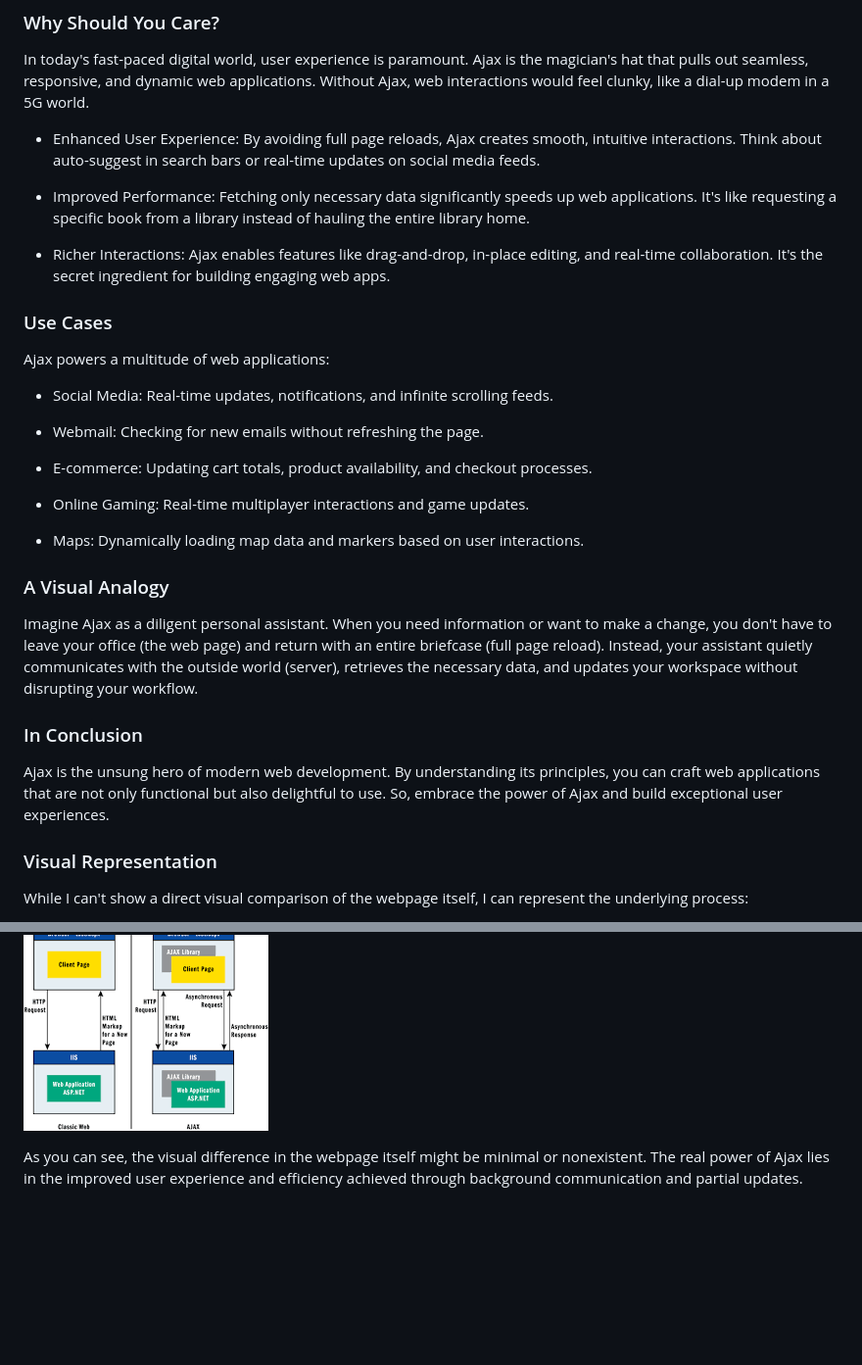
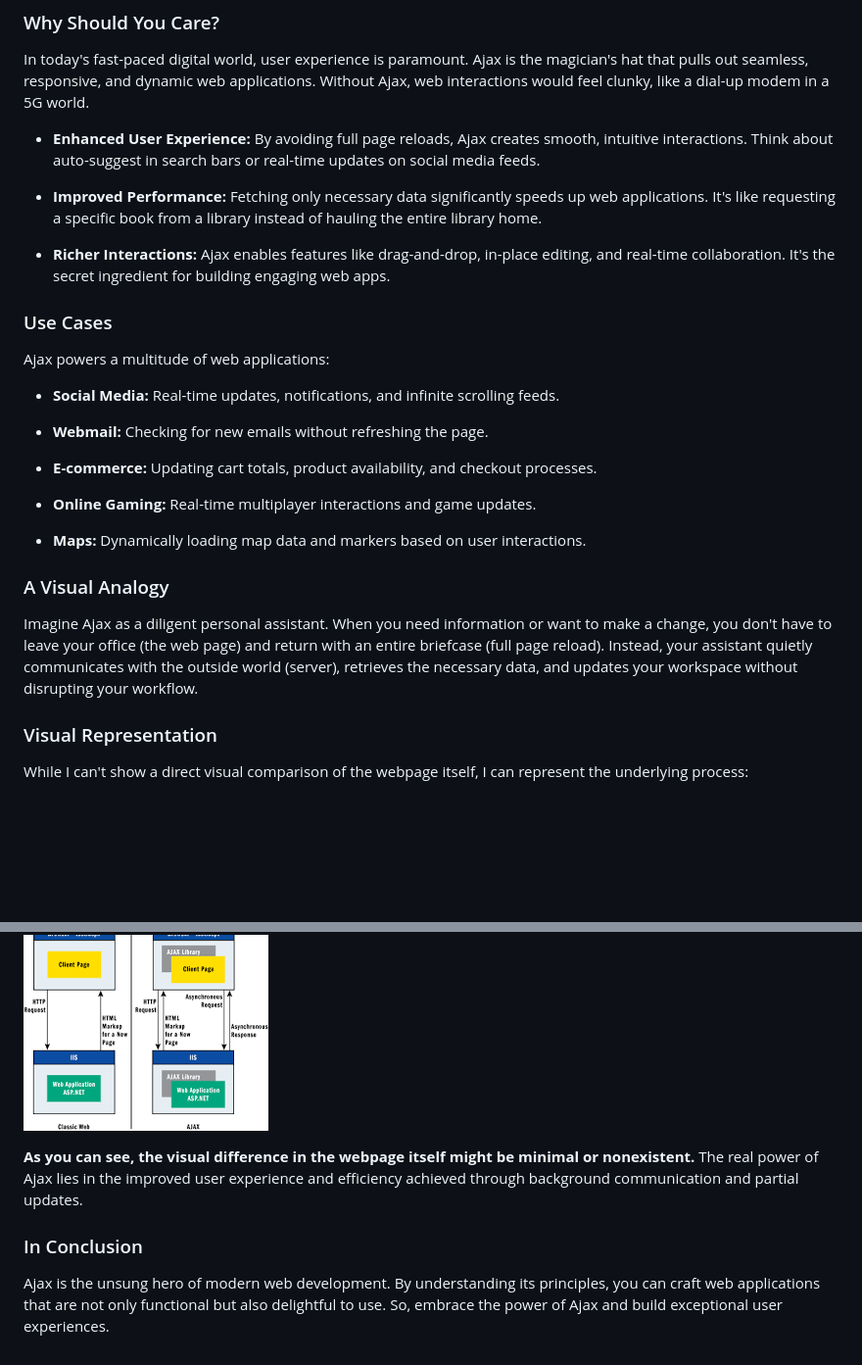
Before and after one commit to Python125/Ajax-Type-Ahead, a Markdown page: README.md, 2 parts joined by grey strips. Shown at 98% size. GitHub-like rendering; blank space fills up the shorter version.

Commit message:
Improved md file

```diff
--- a/README.md
+++ b/README.md
@@ -7,33 +7,29 @@ Ajax, an acronym for Asynchronous JavaScript and XML, is a technique for creatin
 
 In today's fast-paced digital world, user experience is paramount. Ajax is the magician's hat that pulls out seamless, responsive, and dynamic web applications. Without Ajax, web interactions would feel clunky, like a dial-up modem in a 5G world.
 
-* Enhanced User Experience: By avoiding full page reloads, Ajax creates smooth, intuitive interactions. Think about auto-suggest in search bars or real-time updates on social media feeds.
+* **Enhanced User Experience:** By avoiding full page reloads, Ajax creates smooth, intuitive interactions. Think about auto-suggest in search bars or real-time updates on social media feeds.
 
-* Improved Performance: Fetching only necessary data significantly speeds up web applications. It's like requesting a specific book from a library instead of hauling the entire library home.
+* **Improved Performance:** Fetching only necessary data significantly speeds up web applications. It's like requesting a specific book from a library instead of hauling the entire library home.
 
-* Richer Interactions: Ajax enables features like drag-and-drop, in-place editing, and real-time collaboration. It's the secret ingredient for building engaging web apps.
+* **Richer Interactions:** Ajax enables features like drag-and-drop, in-place editing, and real-time collaboration. It's the secret ingredient for building engaging web apps.
 
 ### Use Cases
 
 Ajax powers a multitude of web applications:
 
-* Social Media: Real-time updates, notifications, and infinite scrolling feeds.
+* **Social Media:** Real-time updates, notifications, and infinite scrolling feeds.
 
-* Webmail: Checking for new emails without refreshing the page.
+* **Webmail:** Checking for new emails without refreshing the page.
 
-* E-commerce: Updating cart totals, product availability, and checkout processes.
+* **E-commerce:** Updating cart totals, product availability, and checkout processes.
 
-* Online Gaming: Real-time multiplayer interactions and game updates.
+* **Online Gaming:** Real-time multiplayer interactions and game updates.
 
-* Maps: Dynamically loading map data and markers based on user interactions.
+* **Maps:** Dynamically loading map data and markers based on user interactions.
 
 ### A Visual Analogy
 
 Imagine Ajax as a diligent personal assistant. When you need information or want to make a change, you don't have to leave your office (the web page) and return with an entire briefcase (full page reload). Instead, your assistant quietly communicates with the outside world (server), retrieves the necessary data, and updates your workspace without disrupting your workflow.
-
-### In Conclusion
-
-Ajax is the unsung hero of modern web development. By understanding its principles, you can craft web applications that are not only functional but also delightful to use. So, embrace the power of Ajax and build exceptional user experiences.
 
 ### Visual Representation
 
@@ -65,4 +61,8 @@ Here is a basic webpage with a button:
 
 ![image](/After-Ajax.png)
 
-As you can see, the visual difference in the webpage itself might be minimal or nonexistent. The real power of Ajax lies in the improved user experience and efficiency achieved through background communication and partial updates.
+**As you can see, the visual difference in the webpage itself might be minimal or nonexistent.** The real power of Ajax lies in the improved user experience and efficiency achieved through background communication and partial updates.
+
+### In Conclusion
+
+Ajax is the unsung hero of modern web development. By understanding its principles, you can craft web applications that are not only functional but also delightful to use. So, embrace the power of Ajax and build exceptional user experiences.
```
